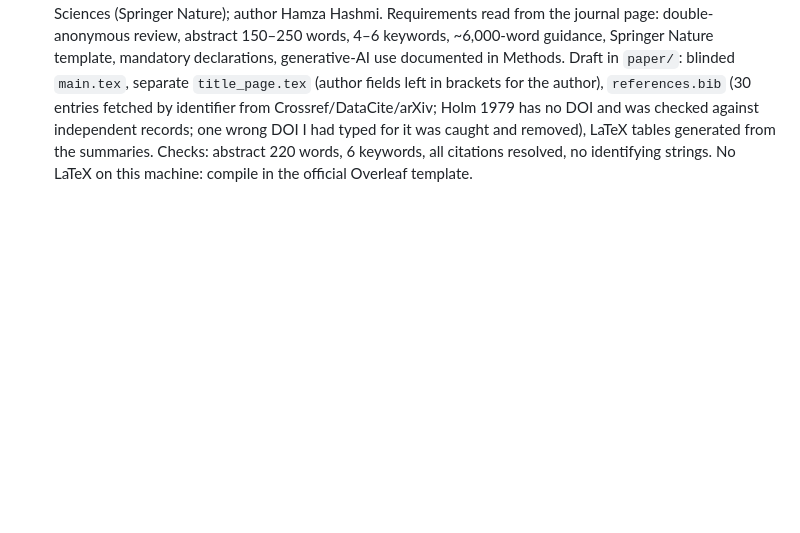
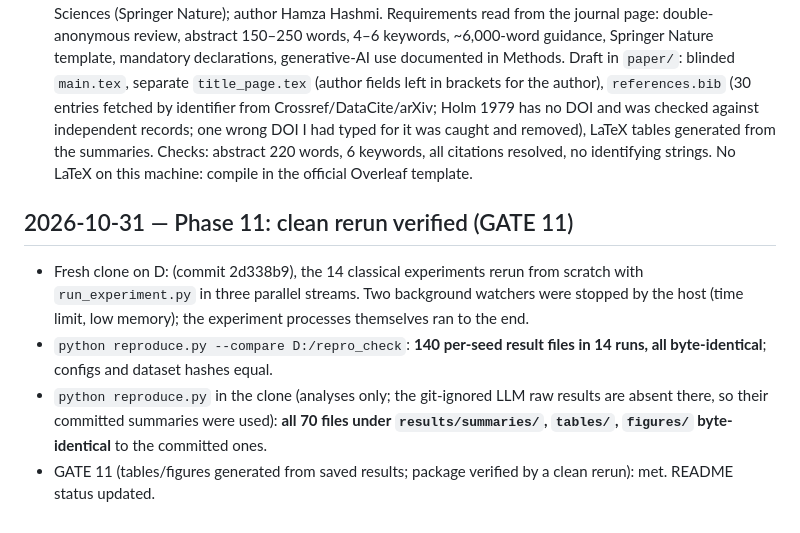
Before and after one commit to HamzaHashmi775/blockchainXAI, a Markdown page: docs/research_log.md, the part around the change. Drawn GitHub-style; blank space fills up the shorter version.

```diff
--- a/docs/research_log.md
+++ b/docs/research_log.md
@@ -1137,3 +1137,16 @@ was restarted and its cause was not established.
   one wrong DOI I had typed for it was caught and removed), LaTeX tables generated from the
   summaries. Checks: abstract 220 words, 6 keywords, all citations resolved, no identifying
   strings. No LaTeX on this machine: compile in the official Overleaf template.
+
+## 2026-10-31 — Phase 11: clean rerun verified (GATE 11)
+
+- Fresh clone on D: (commit 2d338b9), the 14 classical experiments rerun from scratch with
+  `run_experiment.py` in three parallel streams. Two background watchers were stopped by the
+  host (time limit, low memory); the experiment processes themselves ran to the end.
+- `python reproduce.py --compare D:/repro_check`: **140 per-seed result files in 14 runs, all
+  byte-identical**; configs and dataset hashes equal.
+- `python reproduce.py` in the clone (analyses only; the git-ignored LLM raw results are
+  absent there, so their committed summaries were used): **all 70 files under
+  `results/summaries/`, `tables/`, `figures/` byte-identical** to the committed ones.
+- GATE 11 (tables/figures generated from saved results; package verified by a clean rerun):
+  met. README status updated.
```
Also changed, not shown: README.md (+6 -1 lines).
